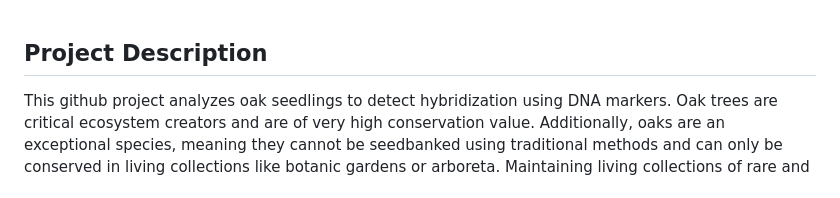
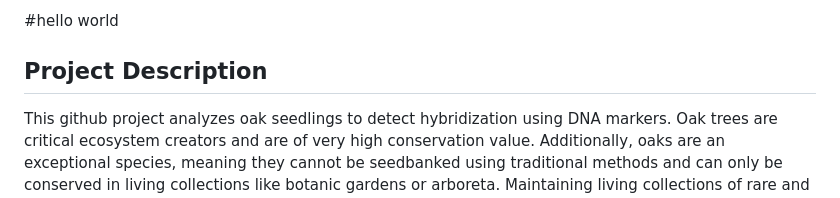
Before and after one commit to mikaelyevans/USBGHybridAcornsREU2023, a Markdown page: README.md, the part around the change. GitHub-like rendering.

Commit message:
hello world
hi

```diff
--- a/README.md
+++ b/README.md
@@ -1,3 +1,5 @@
+#hello world
+
 ## Project Description
 This github project analyzes oak seedlings to detect hybridization using DNA markers. Oak trees are critical ecosystem creators and are of very high conservation value. Additionally, oaks are an exceptional species, meaning they cannot be seedbanked using traditional methods and can only be conserved in living collections like botanic gardens or arboreta. Maintaining living collections of rare and endangered oaks is a challenging task because they may frequently hybridize with other oak species. In other words, seedlings collected from a maternal tree in a botanic garden may be unintentional hybrid offspring that are not ideal for conservation purposes. This limits conservationists ability to use seeds produced in ex situ collections for restoration of threatened and endangered plant species unless the parentage is verified and the seedlings are not hybrids.
 
```
